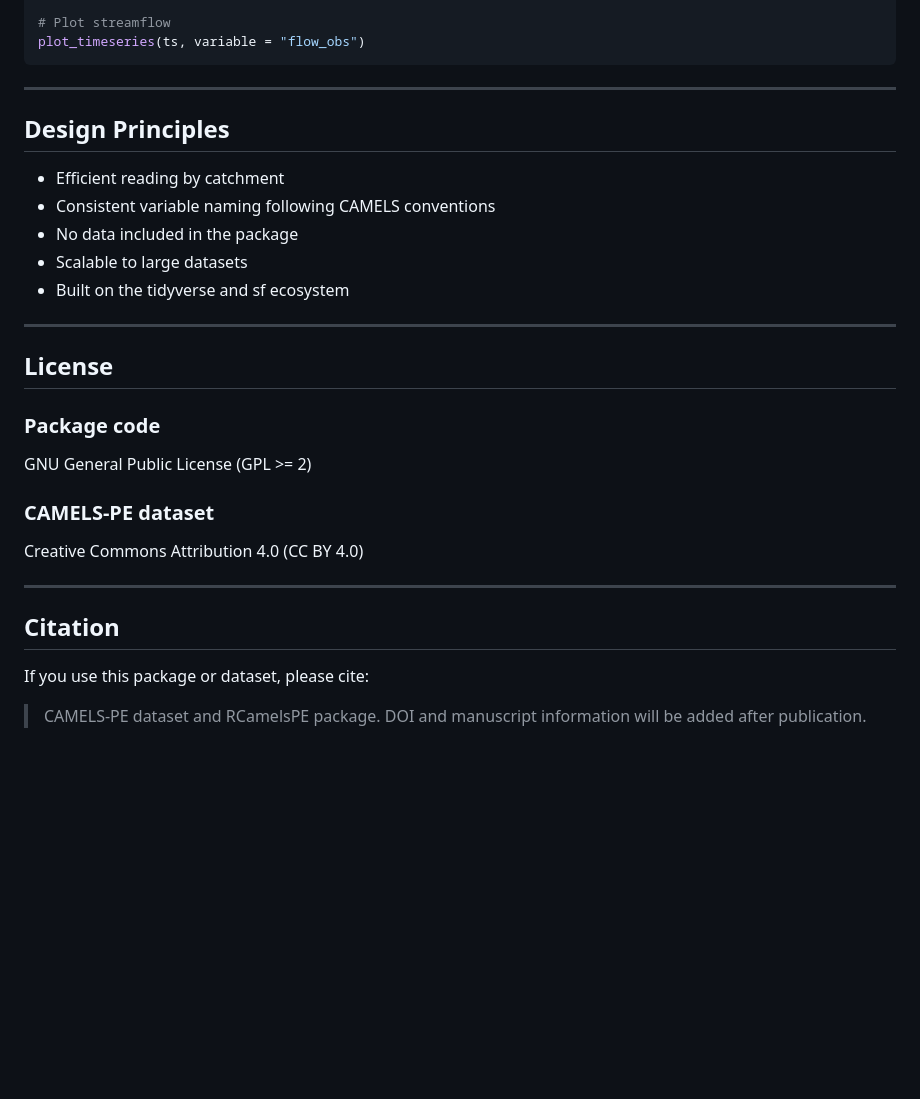
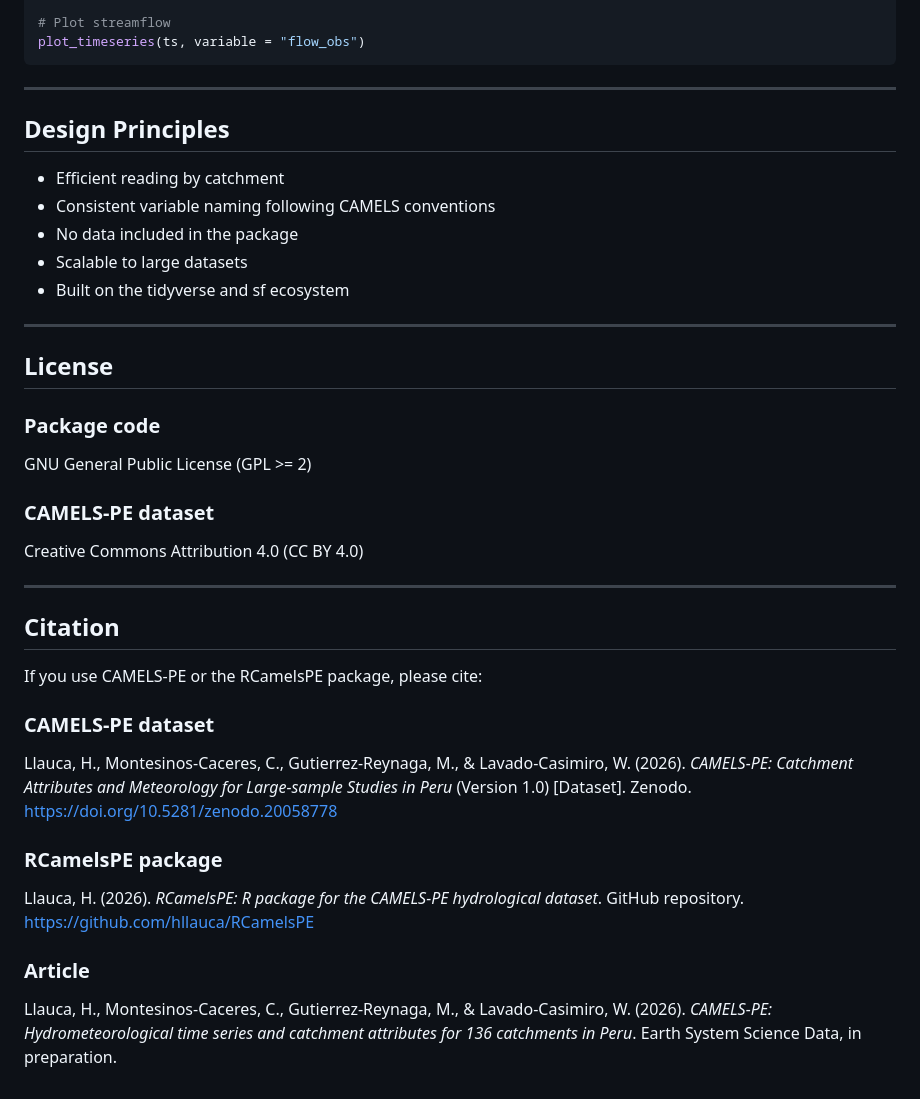
Before and after one commit to hllauca/RCamelsPE, a Markdown page: README.md, the part around one of its changes. GitHub-like rendering; blank space fills up the shorter version.

Commit message:
Add Zenodo DOI

````diff
--- a/README.md
+++ b/README.md
@@ -118,33 +123,49 @@ ts <- read_timeseries(
 plot_timeseries(ts, variable = "flow_obs")
 ```
 
----
+------------------------------------------------------------------------
 
 ## Design Principles
 
-- Efficient reading by catchment
-- Consistent variable naming following CAMELS conventions
-- No data included in the package
-- Scalable to large datasets
-- Built on the tidyverse and sf ecosystem
+-   Efficient reading by catchment
+-   Consistent variable naming following CAMELS conventions
+-   No data included in the package
+-   Scalable to large datasets
+-   Built on the tidyverse and sf ecosystem
 
----
+------------------------------------------------------------------------
 
 ## License
 
 ### Package code
 
-GNU General Public License (GPL >= 2)
+GNU General Public License (GPL \>= 2)
 
 ### CAMELS-PE dataset
 
 Creative Commons Attribution 4.0 (CC BY 4.0)
 
----
+------------------------------------------------------------------------
 
 ## Citation
 
-If you use this package or dataset, please cite:
+If you use CAMELS-PE or the RCamelsPE package, please cite:
 
-> CAMELS-PE dataset and RCamelsPE package.
-> DOI and manuscript information will be added after publication.
+### CAMELS-PE dataset
+
+Llauca, H., Montesinos-Caceres, C., Gutierrez-Reynaga, M., &
+Lavado-Casimiro, W. (2026). *CAMELS-PE: Catchment Attributes and
+Meteorology for Large-sample Studies in Peru* (Version 1.0) [Dataset].
+Zenodo. <https://doi.org/10.5281/zenodo.20058778>
+
+### RCamelsPE package
+
+Llauca, H. (2026). *RCamelsPE: R package for the CAMELS-PE hydrological
+dataset*. GitHub repository. <https://github.com/hllauca/RCamelsPE>
+
+### Article
+
+Llauca, H., Montesinos-Caceres, C., Gutierrez-Reynaga, M., &
+Lavado-Casimiro, W. (2026). *CAMELS-PE: Hydrometeorological time series
+and catchment attributes for 136 catchments in Peru*. Earth System
+Science Data, in preparation.
````
Also changed, not shown: other parts of README.md (+26 -21 lines).
